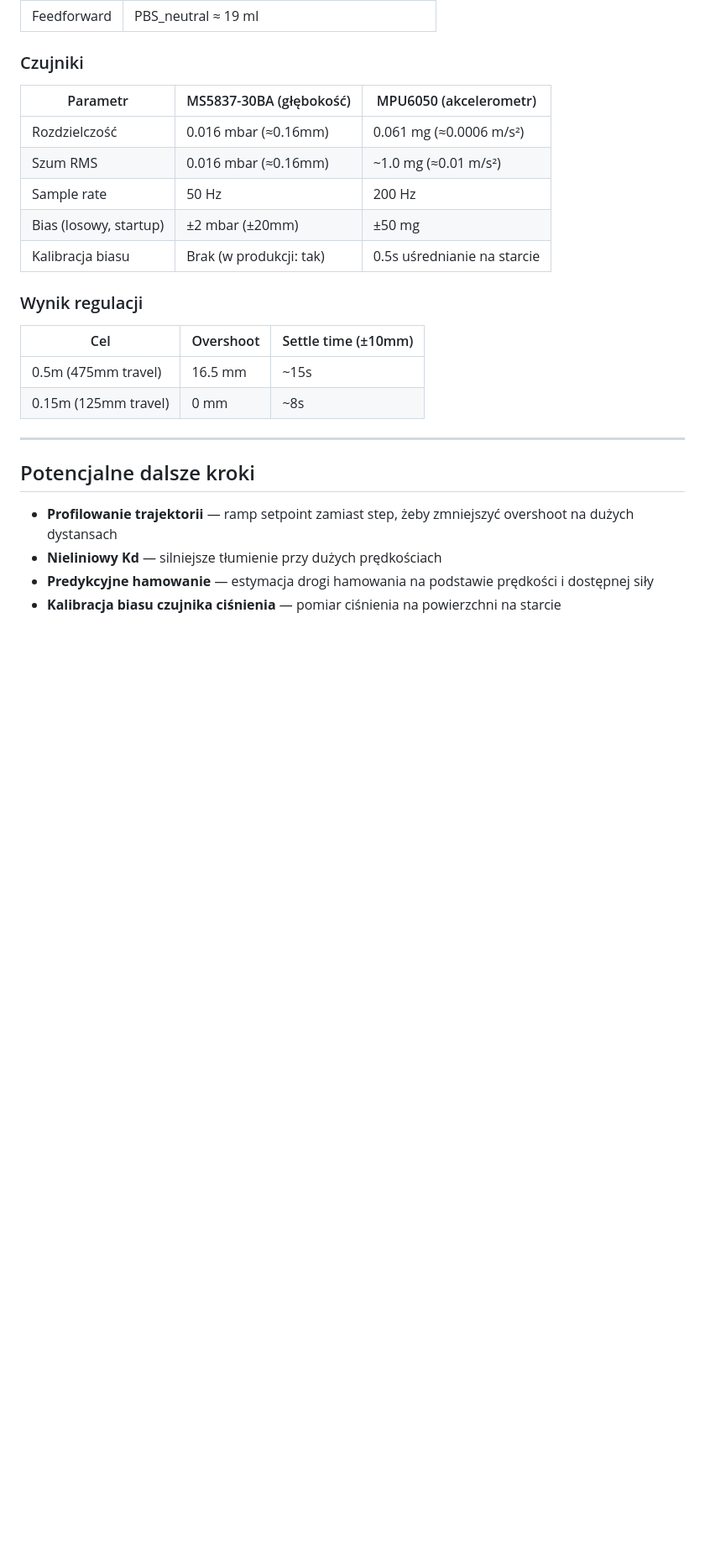
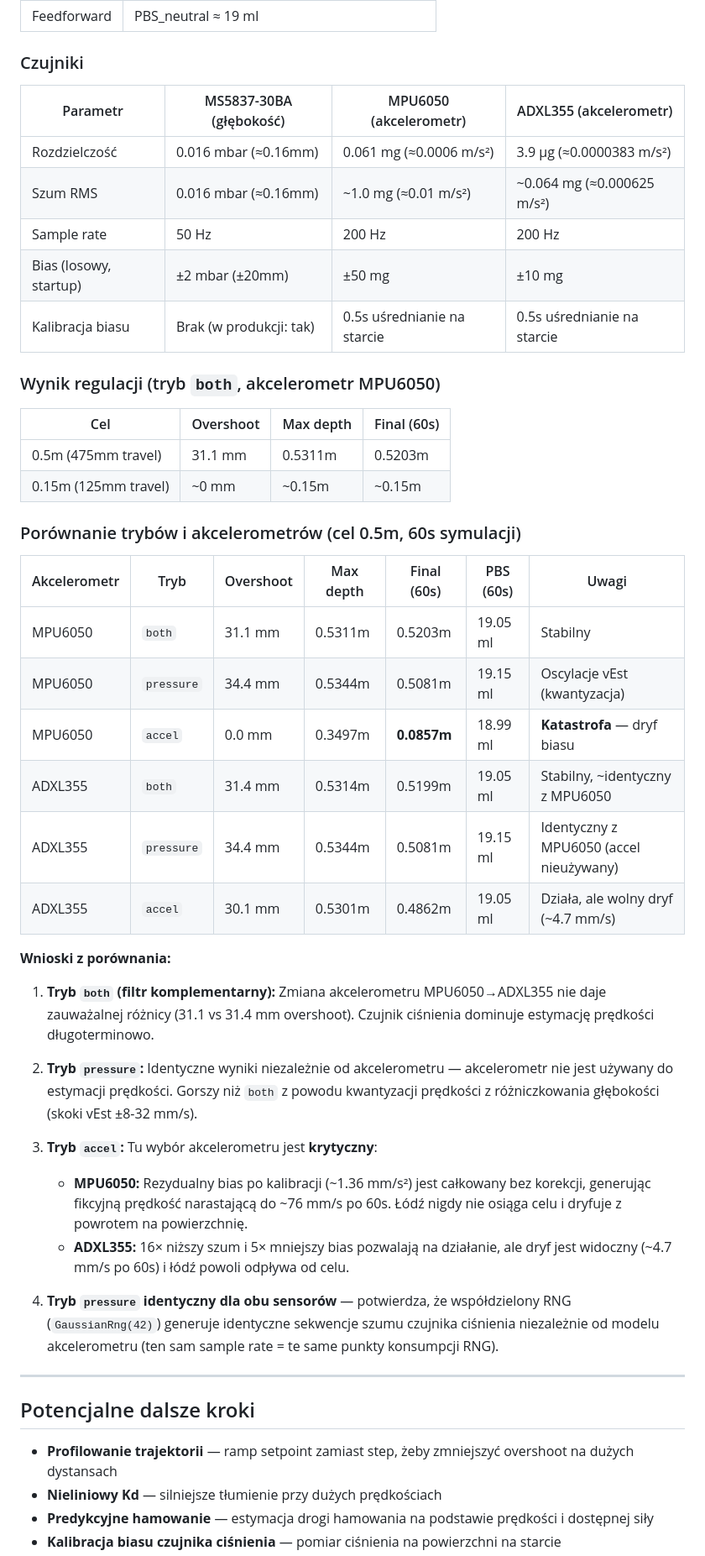
Before and after one commit to adamtrepka/submarine-sim, a Markdown page: readme.md, the part around one of its changes. Shown at 84% size. Drawn GitHub-style; blank space fills up the shorter version.

Commit message:
docs: update readme with run instructions, comparison test results and ADXL355 specs

```diff
--- a/readme.md
+++ b/readme.md
@@ -301,19 +340,42 @@ C:\Dev\demo\
 | Feedforward | PBS_neutral ≈ 19 ml |
 
 ### Czujniki
-| Parametr | MS5837-30BA (głębokość) | MPU6050 (akcelerometr) |
-|----------|-------------------------|------------------------|
-| Rozdzielczość | 0.016 mbar (≈0.16mm) | 0.061 mg (≈0.0006 m/s²) |
-| Szum RMS | 0.016 mbar (≈0.16mm) | ~1.0 mg (≈0.01 m/s²) |
-| Sample rate | 50 Hz | 200 Hz |
-| Bias (losowy, startup) | ±2 mbar (±20mm) | ±50 mg |
-| Kalibracja biasu | Brak (w produkcji: tak) | 0.5s uśrednianie na starcie |
+| Parametr | MS5837-30BA (głębokość) | MPU6050 (akcelerometr) | ADXL355 (akcelerometr) |
+|----------|-------------------------|------------------------|------------------------|
+| Rozdzielczość | 0.016 mbar (≈0.16mm) | 0.061 mg (≈0.0006 m/s²) | 3.9 µg (≈0.0000383 m/s²) |
+| Szum RMS | 0.016 mbar (≈0.16mm) | ~1.0 mg (≈0.01 m/s²) | ~0.064 mg (≈0.000625 m/s²) |
+| Sample rate | 50 Hz | 200 Hz | 200 Hz |
+| Bias (losowy, startup) | ±2 mbar (±20mm) | ±50 mg | ±10 mg |
+| Kalibracja biasu | Brak (w produkcji: tak) | 0.5s uśrednianie na starcie | 0.5s uśrednianie na starcie |
 
-### Wynik regulacji
-| Cel | Overshoot | Settle time (±10mm) |
-|-----|-----------|---------------------|
-| 0.5m (475mm travel) | 16.5 mm | ~15s |
-| 0.15m (125mm travel) | 0 mm | ~8s |
+### Wynik regulacji (tryb `both`, akcelerometr MPU6050)
+| Cel | Overshoot | Max depth | Final (60s) |
+|-----|-----------|-----------|-------------|
+| 0.5m (475mm travel) | 31.1 mm | 0.5311m | 0.5203m |
+| 0.15m (125mm travel) | ~0 mm | ~0.15m | ~0.15m |
+
+### Porównanie trybów i akcelerometrów (cel 0.5m, 60s symulacji)
+
+| Akcelerometr | Tryb | Overshoot | Max depth | Final (60s) | PBS (60s) | Uwagi |
+|--------------|------|-----------|-----------|-------------|-----------|-------|
+| MPU6050 | `both` | 31.1 mm | 0.5311m | 0.5203m | 19.05 ml | Stabilny |
+| MPU6050 | `pressure` | 34.4 mm | 0.5344m | 0.5081m | 19.15 ml | Oscylacje vEst (kwantyzacja) |
+| MPU6050 | `accel` | 0.0 mm | 0.3497m | **0.0857m** | 18.99 ml | **Katastrofa** — dryf biasu |
+| ADXL355 | `both` | 31.4 mm | 0.5314m | 0.5199m | 19.05 ml | Stabilny, ~identyczny z MPU6050 |
+| ADXL355 | `pressure` | 34.4 mm | 0.5344m | 0.5081m | 19.15 ml | Identyczny z MPU6050 (accel nieużywany) |
+| ADXL355 | `accel` | 30.1 mm | 0.5301m | 0.4862m | 19.05 ml | Działa, ale wolny dryf (~4.7 mm/s) |
+
+**Wnioski z porównania:**
+
+1. **Tryb `both` (filtr komplementarny):** Zmiana akcelerometru MPU6050→ADXL355 nie daje zauważalnej różnicy (31.1 vs 31.4 mm overshoot). Czujnik ciśnienia dominuje estymację prędkości długoterminowo.
+
+2. **Tryb `pressure`:** Identyczne wyniki niezależnie od akcelerometru — akcelerometr nie jest używany do estymacji prędkości. Gorszy niż `both` z powodu kwantyzacji prędkości z różniczkowania głębokości (skoki vEst ±8-32 mm/s).
+
+3. **Tryb `accel`:** Tu wybór akcelerometru jest **krytyczny**:
+   - **MPU6050:** Rezydualny bias po kalibracji (~1.36 mm/s²) jest całkowany bez korekcji, generując fikcyjną prędkość narastającą do ~76 mm/s po 60s. Łódź nigdy nie osiąga celu i dryfuje z powrotem na powierzchnię.
+   - **ADXL355:** 16× niższy szum i 5× mniejszy bias pozwalają na działanie, ale dryf jest widoczny (~4.7 mm/s po 60s) i łódź powoli odpływa od celu.
+
+4. **Tryb `pressure` identyczny dla obu sensorów** — potwierdza, że współdzielony RNG (`GaussianRng(42)`) generuje identyczne sekwencje szumu czujnika ciśnienia niezależnie od modelu akcelerometru (ten sam sample rate = te same punkty konsumpcji RNG).
 
 ---
 
```
Also changed, not shown: other parts of readme.md (+48 -9 lines).
